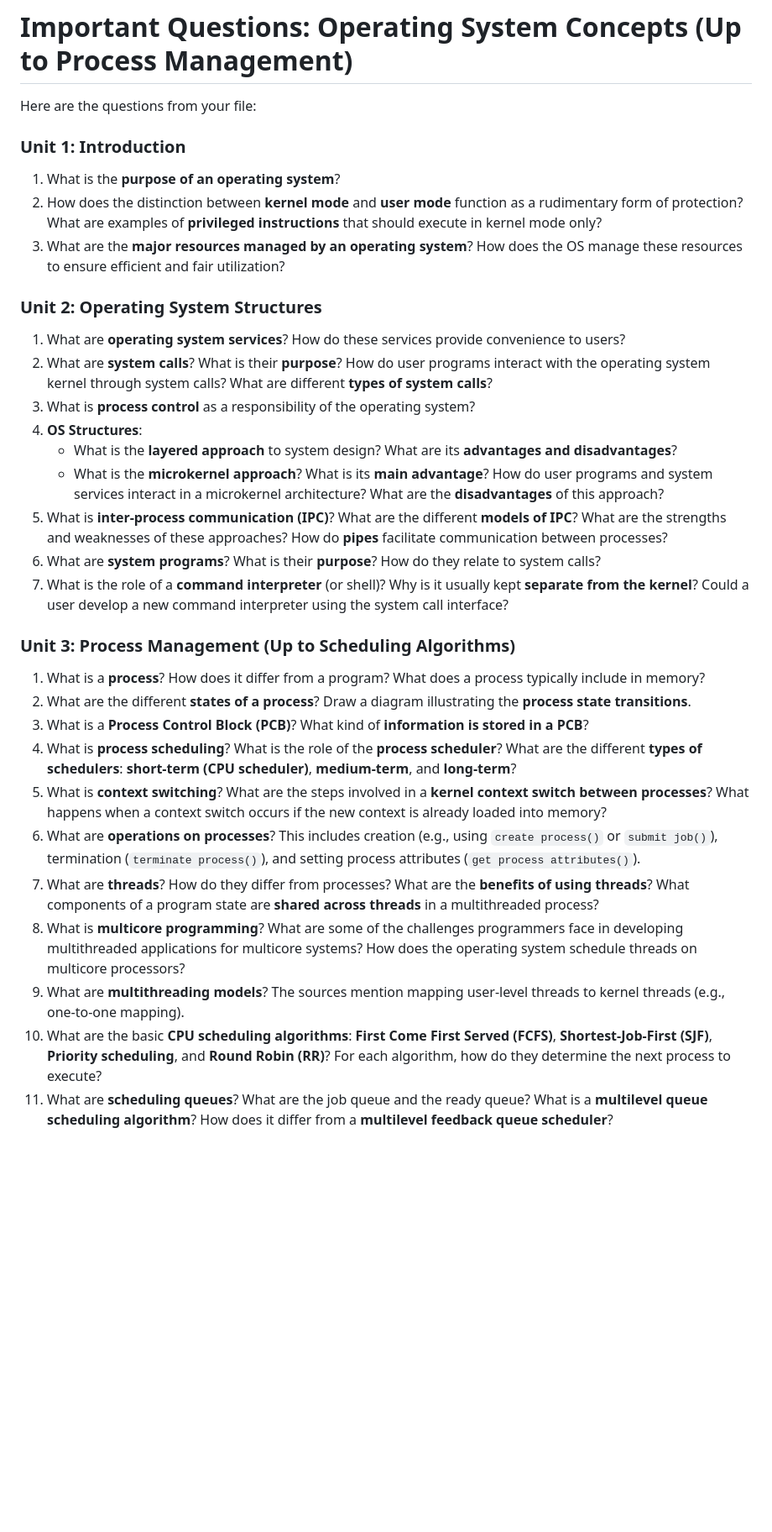
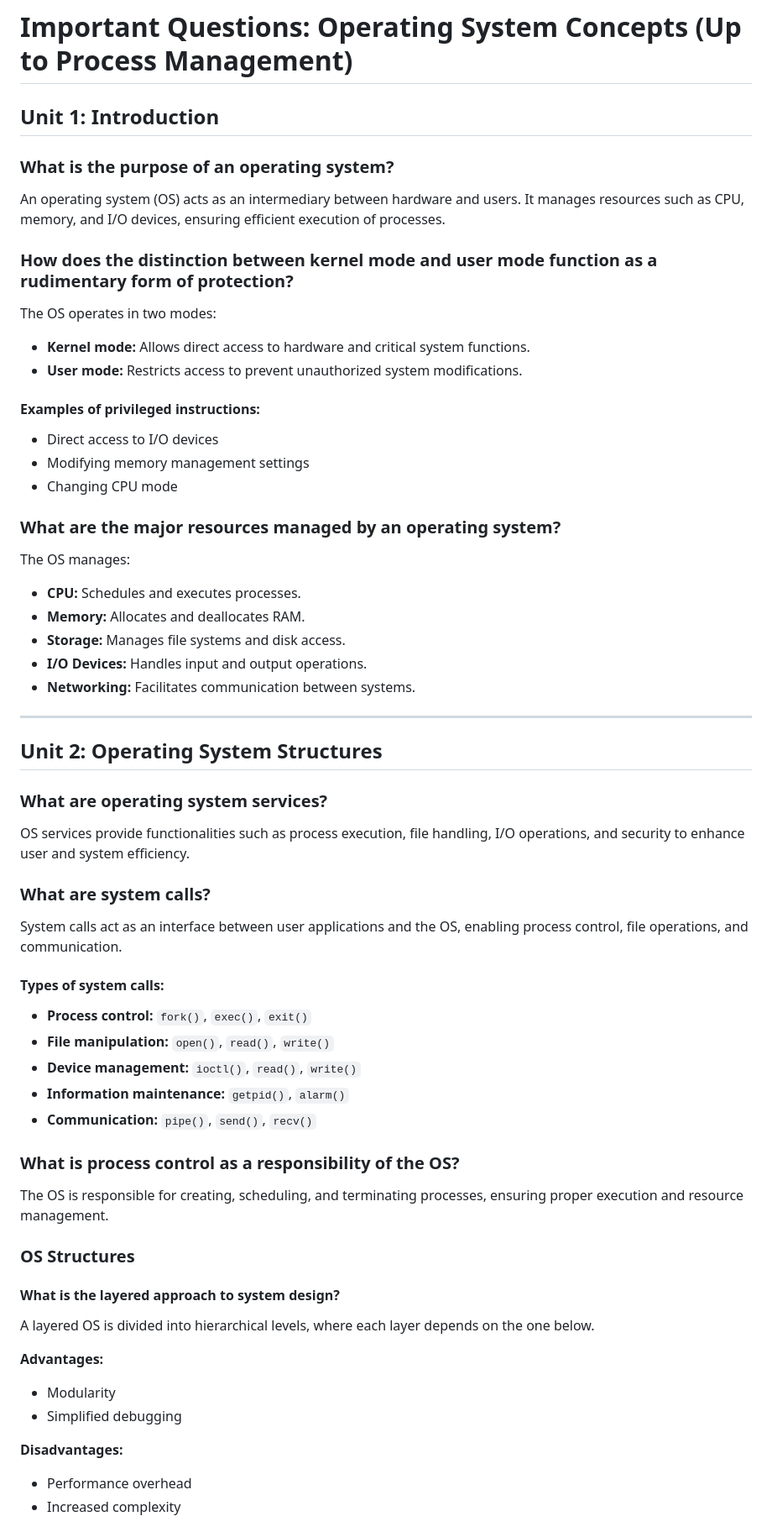
Before and after one commit to Akshaj-Bisht/pdf-uploads, a Markdown page: cs-Q.md, the part around the change printed below. Shown: that part at 84% size. GitHub-like rendering; blank space fills up the shorter version.

```diff
--- a/cs-Q.md
+++ b/cs-Q.md
@@ -4,33 +4,61 @@ Operating System Concepts: Process Management Essentials
 (Saved responses are view only)
 # Important Questions: Operating System Concepts (Up to Process Management)
 
-Here are the questions from your file:
 
-### Unit 1: Introduction
-1. What is the **purpose of an operating system**?
-2. How does the distinction between **kernel mode** and **user mode** function as a rudimentary form of protection? What are examples of **privileged instructions** that should execute in kernel mode only?
-3. What are the **major resources managed by an operating system**? How does the OS manage these resources to ensure efficient and fair utilization?
 
-### Unit 2: Operating System Structures
-1. What are **operating system services**? How do these services provide convenience to users?
-2. What are **system calls**? What is their **purpose**? How do user programs interact with the operating system kernel through system calls? What are different **types of system calls**?
-3. What is **process control** as a responsibility of the operating system?
-4. **OS Structures**:
-   - What is the **layered approach** to system design? What are its **advantages and disadvantages**?
-   - What is the **microkernel approach**? What is its **main advantage**? How do user programs and system services interact in a microkernel architecture? What are the **disadvantages** of this approach?
-5. What is **inter-process communication (IPC)**? What are the different **models of IPC**? What are the strengths and weaknesses of these approaches? How do **pipes** facilitate communication between processes?
-6. What are **system programs**? What is their **purpose**? How do they relate to system calls?
-7. What is the role of a **command interpreter** (or shell)? Why is it usually kept **separate from the kernel**? Could a user develop a new command interpreter using the system call interface?
+## Unit 1: Introduction
 
-### Unit 3: Process Management (Up to Scheduling Algorithms)
-1. What is a **process**? How does it differ from a program? What does a process typically include in memory?
-2. What are the different **states of a process**? Draw a diagram illustrating the **process state transitions**.
-3. What is a **Process Control Block (PCB)**? What kind of **information is stored in a PCB**?
-4. What is **process scheduling**? What is the role of the **process scheduler**? What are the different **types of schedulers**: **short-term (CPU scheduler)**, **medium-term**, and **long-term**?
-5. What is **context switching**? What are the steps involved in a **kernel context switch between processes**? What happens when a context switch occurs if the new context is already loaded into memory?
-6. What are **operations on processes**? This includes creation (e.g., using `create process()` or `submit job()`), termination (`terminate process()`), and setting process attributes (`get process attributes()`).
-7. What are **threads**? How do they differ from processes? What are the **benefits of using threads**? What components of a program state are **shared across threads** in a multithreaded process?
-8. What is **multicore programming**? What are some of the challenges programmers face in developing multithreaded applications for multicore systems? How does the operating system schedule threads on multicore processors?
-9. What are **multithreading models**? The sources mention mapping user-level threads to kernel threads (e.g., one-to-one mapping).
-10. What are the basic **CPU scheduling algorithms**: **First Come First Served (FCFS)**, **Shortest-Job-First (SJF)**, **Priority scheduling**, and **Round Robin (RR)**? For each algorithm, how do they determine the next process to execute?
-11. What are **scheduling queues**? What are the job queue and the ready queue? What is a **multilevel queue scheduling algorithm**? How does it differ from a **multilevel feedback queue scheduler**?
+### What is the purpose of an operating system?
+An operating system (OS) acts as an intermediary between hardware and users. It manages resources such as CPU, memory, and I/O devices, ensuring efficient execution of processes.
+
+### How does the distinction between kernel mode and user mode function as a rudimentary form of protection?
+The OS operates in two modes:
+- **Kernel mode:** Allows direct access to hardware and critical system functions.
+- **User mode:** Restricts access to prevent unauthorized system modifications.
+
+#### Examples of privileged instructions:
+- Direct access to I/O devices
+- Modifying memory management settings
+- Changing CPU mode
+
+### What are the major resources managed by an operating system?
+The OS manages:
+- **CPU:** Schedules and executes processes.
+- **Memory:** Allocates and deallocates RAM.
+- **Storage:** Manages file systems and disk access.
+- **I/O Devices:** Handles input and output operations.
+- **Networking:** Facilitates communication between systems.
+
+---
+
+## Unit 2: Operating System Structures
+
+### What are operating system services?
+OS services provide functionalities such as process execution, file handling, I/O operations, and security to enhance user and system efficiency.
+
+### What are system calls?
+System calls act as an interface between user applications and the OS, enabling process control, file operations, and communication.
+
+#### Types of system calls:
+- **Process control:** `fork()`, `exec()`, `exit()`
+- **File manipulation:** `open()`, `read()`, `write()`
+- **Device management:** `ioctl()`, `read()`, `write()`
+- **Information maintenance:** `getpid()`, `alarm()`
+- **Communication:** `pipe()`, `send()`, `recv()`
+
+### What is process control as a responsibility of the OS?
+The OS is responsible for creating, scheduling, and terminating processes, ensuring proper execution and resource management.
+
+### OS Structures
+
+#### What is the layered approach to system design?
+A layered OS is divided into hierarchical levels, where each layer depends on the one below.
+
+**Advantages:**
+- Modularity
+- Simplified debugging
+
+**Disadvantages:**
+- Performance overhead
+- Increased complexity
+
```
Also changed, not shown: other parts of cs-Q.md (+128 -0 lines).
